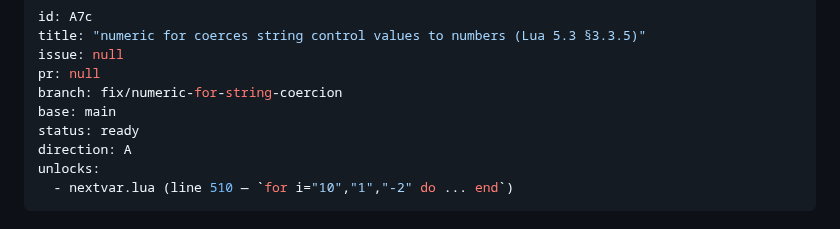
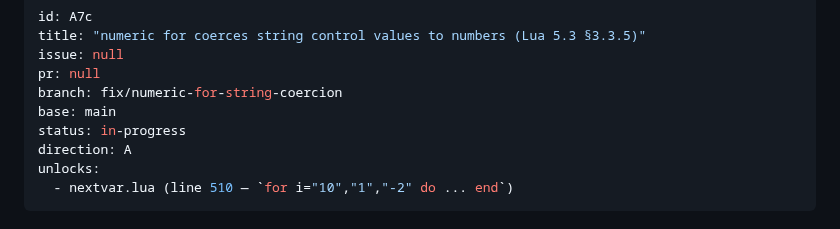
Before and after one commit to tv-labs/lua, a Markdown page: .agents/plans/A7c-numeric-for-string-coercion.md, the part around the change. Drawn GitHub-style.

Commit message:
chore(A7c): start plan

```diff
--- a/.agents/plans/A7c-numeric-for-string-coercion.md
+++ b/.agents/plans/A7c-numeric-for-string-coercion.md
@@ -5,7 +5,7 @@ issue: null
 pr: null
 branch: fix/numeric-for-string-coercion
 base: main
-status: ready
+status: in-progress
 direction: A
 unlocks:
   - nextvar.lua (line 510 — `for i="10","1","-2" do ... end`)
```
